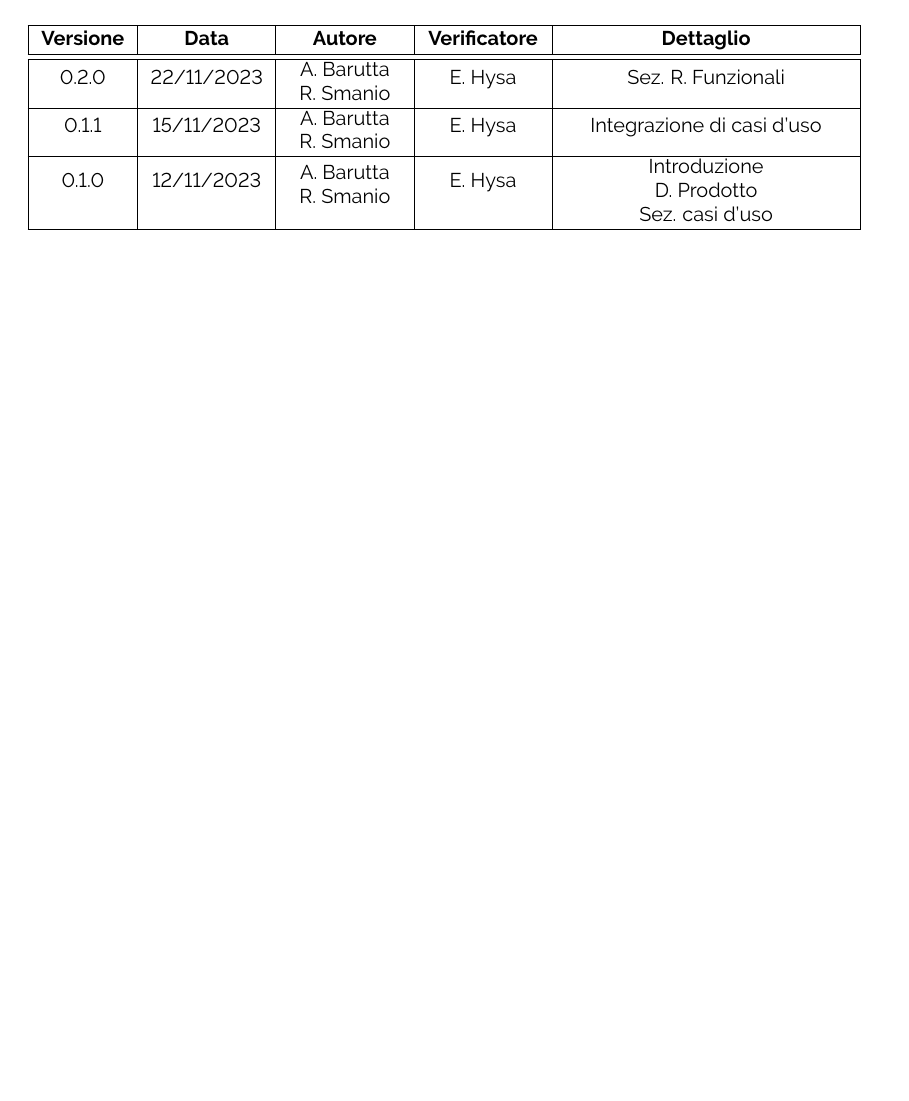
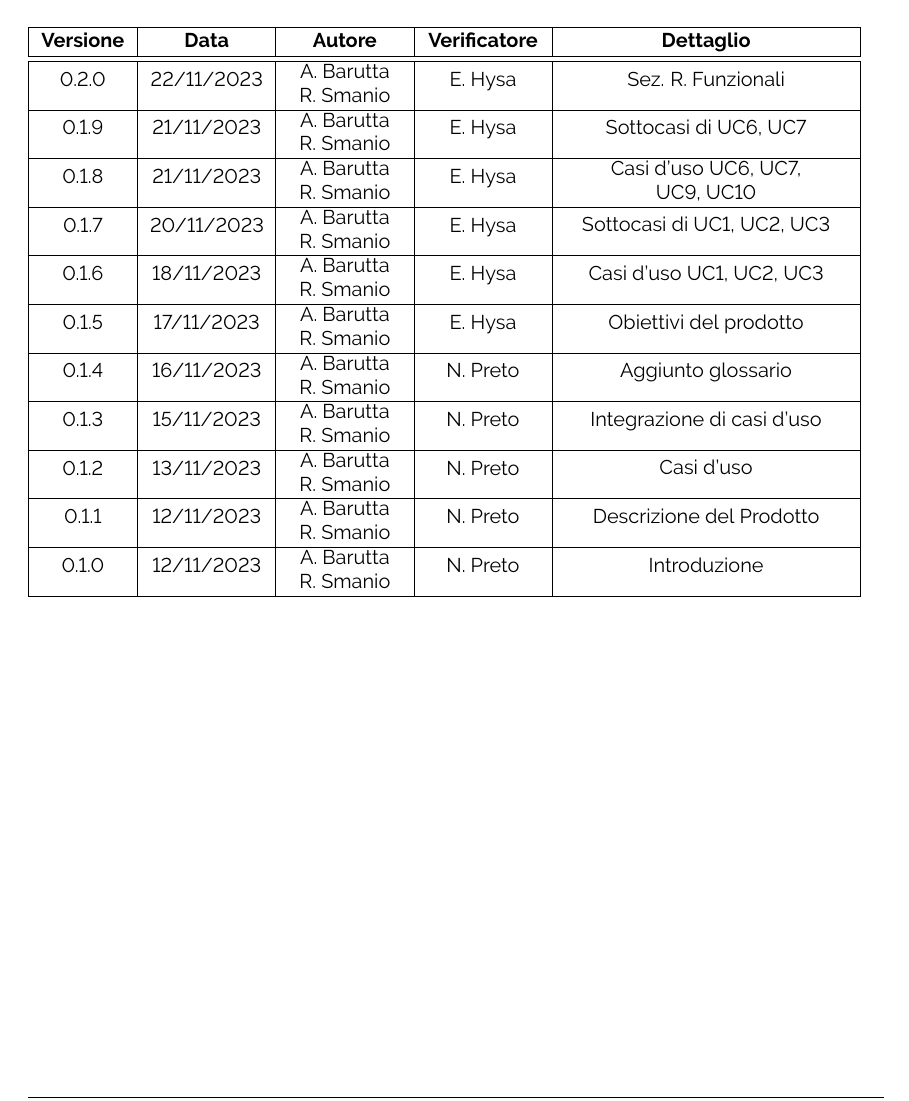
Before and after one commit to ByteOps-swe/Sorgente-documenti, a LaTeX document (RTB/Analisi_dei_requisiti_v0.0.1.tex): part of page 2 of 43, cut so that both start at the same text, the shorter picture padded with empty space. Compiled offline with pdfLaTeX.

Commit message:
aggiornato changelog

```diff
--- a/RTB/Analisi_dei_requisiti_v0.0.1.tex
+++ b/RTB/Analisi_dei_requisiti_v0.0.1.tex
@@ -116,9 +116,25 @@
     \label{Git_Action_Version} 0.2.0
              & 22/11/2023    & \makecell{A. Barutta\\ R. Smanio}    & E. Hysa          & Sez. R. Funzionali        \\
     \hline
-    0.1.1             & 15/11/2023    & \makecell{A. Barutta\\ R. Smanio}    & E. Hysa          &  \makecell{Integrazione di casi d'uso}       \\
+    0.1.9             & 21/11/2023    & \makecell{A. Barutta\\ R. Smanio}    & E. Hysa          &  \makecell{Sottocasi di UC6, UC7}       \\
     \hline
-    0.1.0             & 12/11/2023    & \makecell{A. Barutta\\ R. Smanio}    & E. Hysa          &  \makecell{Introduzione \\ D. Prodotto \\ Sez. casi d'uso}       \\
+    0.1.8             & 21/11/2023    & \makecell{A. Barutta\\ R. Smanio}    & E. Hysa          &  \makecell{Casi d'uso UC6, UC7, \\ UC9, UC10}       \\
+    \hline
+    0.1.7             & 20/11/2023    & \makecell{A. Barutta\\ R. Smanio}    & E. Hysa          &  \makecell{Sottocasi di UC1, UC2, UC3}       \\
+    \hline
+    0.1.6             & 18/11/2023    & \makecell{A. Barutta\\ R. Smanio}    & E. Hysa          &  \makecell{Casi d'uso UC1, UC2, UC3}       \\
+    \hline
+    0.1.5             & 17/11/2023    & \makecell{A. Barutta\\ R. Smanio}    & E. Hysa          &  \makecell{Obiettivi del prodotto}       \\
+    \hline
+    0.1.4             & 16/11/2023    & \makecell{A. Barutta\\ R. Smanio}    & N. Preto         &  \makecell{Aggiunto glossario}       \\
+    \hline
+    0.1.3             & 15/11/2023    & \makecell{A. Barutta\\ R. Smanio}    & N. Preto         &  \makecell{Integrazione di casi d'uso}       \\
+    \hline
+    0.1.2             & 13/11/2023    & \makecell{A. Barutta\\ R. Smanio}    & N. Preto         &  \makecell{Casi d'uso}       \\
+    \hline
+    0.1.1             & 12/11/2023    & \makecell{A. Barutta\\ R. Smanio}    & N. Preto         &  \makecell{Descrizione del Prodotto}       \\
+    \hline
+    0.1.0             & 12/11/2023    & \makecell{A. Barutta\\ R. Smanio}    & N. Preto         &  \makecell{Introduzione}       \\
     \hline
 \end{tabular}
 \pagebreak
```
